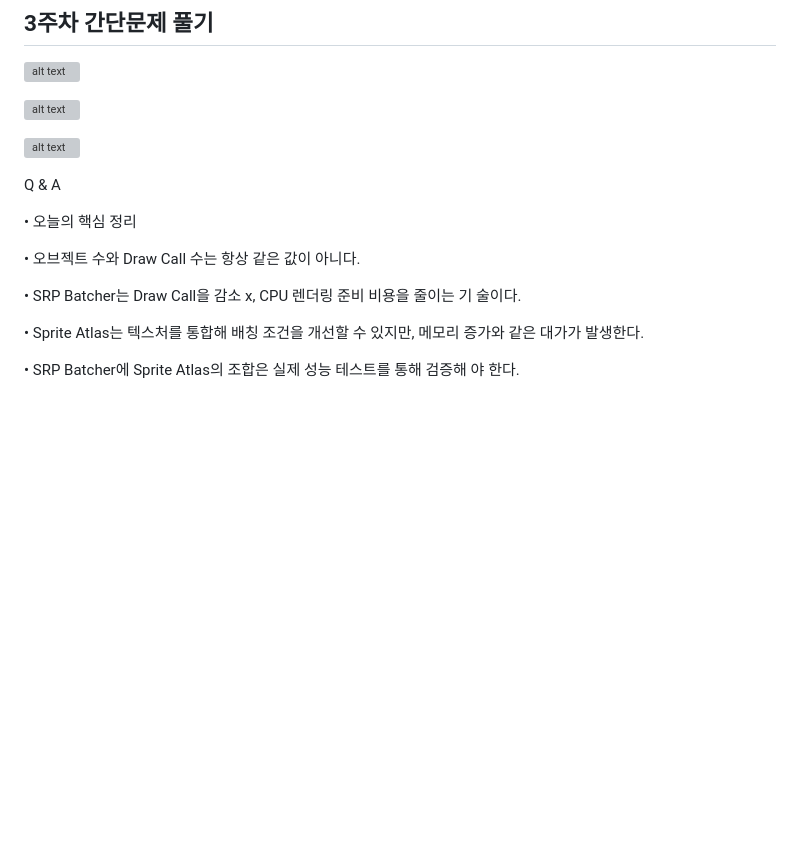
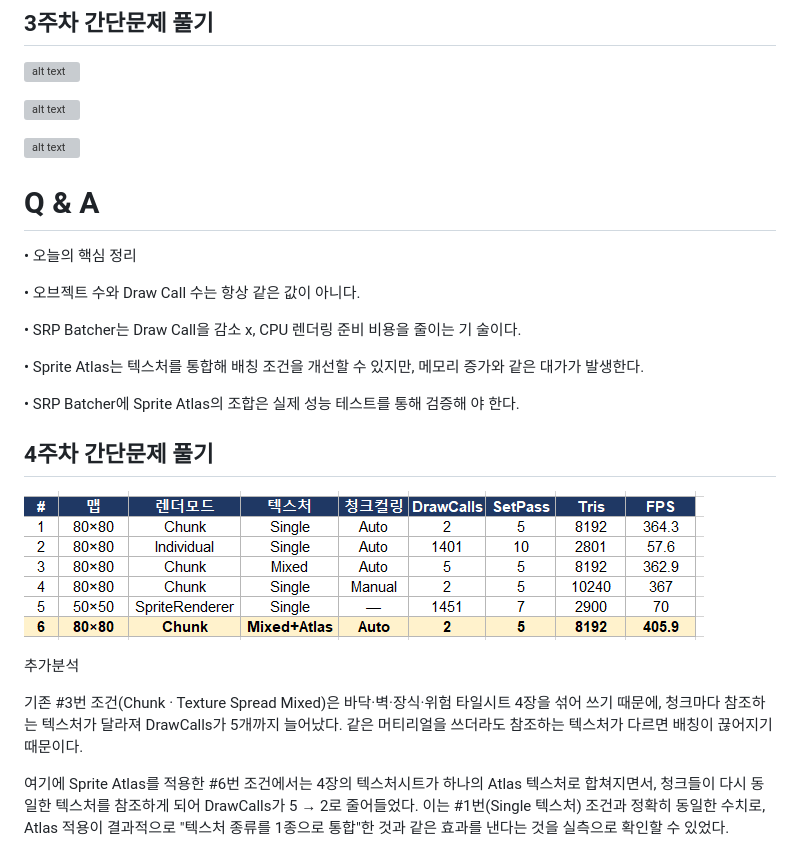
Before and after one commit to sonjeonghee12/WEB2D_20231406_PROJECT, a Markdown page: README.md, the part around one of its changes. Rendered like a GitHub page; pictures changed too: 성능측정표.png (added); blank space fills up the shorter version; grey boxes are pictures that could not be loaded.

```diff
--- a/README.md
+++ b/README.md
@@ -34,7 +34,7 @@ Unity 2D 프로젝트입니다.
 
 ![alt text](image.png)
 
-Q & A
+# Q & A
 
 
 • 오늘의 핵심 정리
@@ -53,3 +53,17 @@ Q & A
 
 • SRP Batcher에 Sprite Atlas의 조합은 실제 성능 테스트를 통해 검증해
 야 한다.
+
+
+
+## 4주차 간단문제 풀기
+
+
+![alt text](성능측정표.png)
+
+ 추가분석
+
+기존 #3번 조건(Chunk · Texture Spread Mixed)은 바닥·벽·장식·위험 타일시트 4장을 섞어 쓰기 때문에, 청크마다 참조하는 텍스처가 달라져 DrawCalls가 5개까지 늘어났다. 같은 머티리얼을 쓰더라도 참조하는 텍스처가 다르면 배칭이 끊어지기 때문이다.
+
+여기에 Sprite Atlas를 적용한 #6번 조건에서는 4장의 텍스처시트가 하나의 Atlas 텍스처로 합쳐지면서, 청크들이 다시 동일한 텍스처를 참조하게 되어 DrawCalls가 5 → 2로 줄어들었다. 이는 #1번(Single 텍스처) 조건과 정확히 동일한 수치로, Atlas 적용이 결과적으로 "텍스처 종류를 1종으로 통합"한 것과 같은 효과를 낸다는 것을 실측으로 확인할 수 있었다.
+
```
Also changed, not shown: other parts of README.md (+23 -0 lines), image-3.png (added), image-4.png (added), image-5.png (added), 1 other file.
